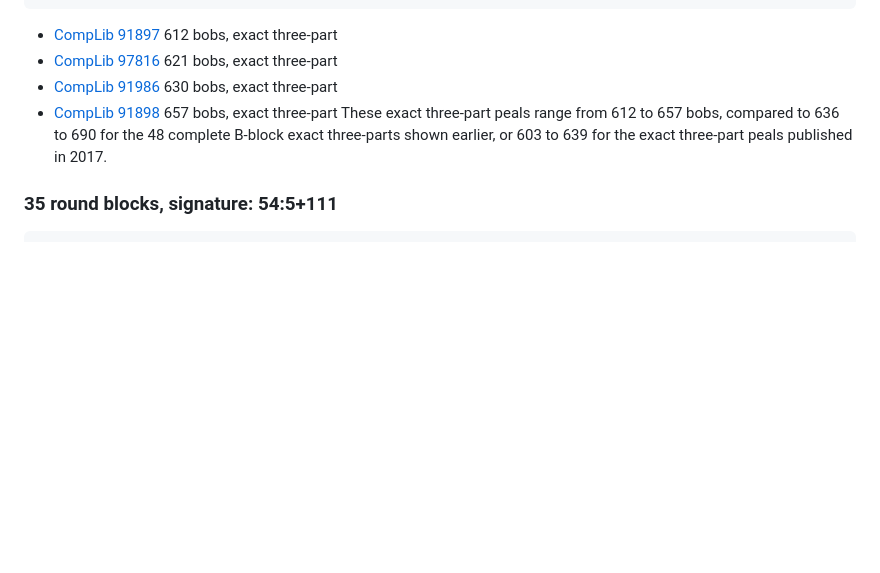
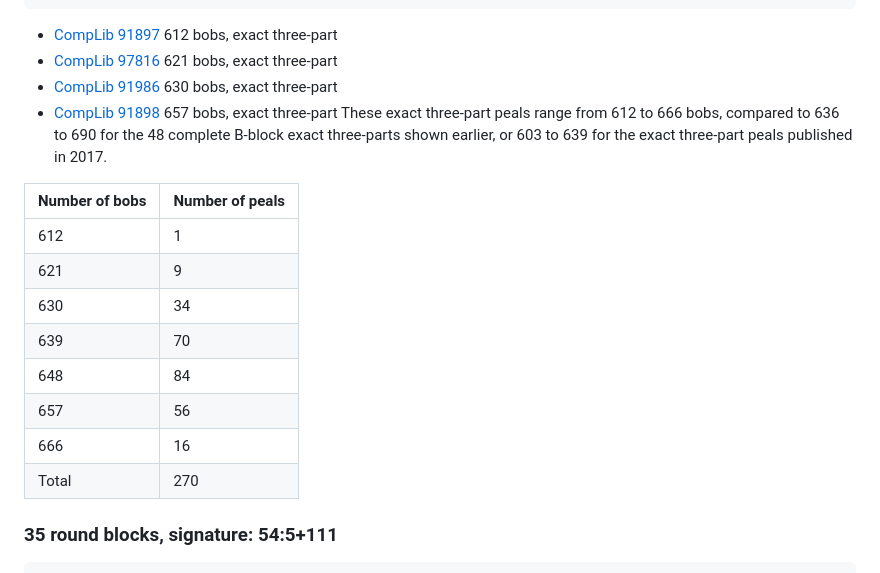
Before and after one commit to ajohnson1/ajohnson1.github.io, a Markdown page: bobsonly.md, the part around the change. Rendered like a GitHub page; blank space fills up the shorter version.

Commit message:
Update bobsonly.md
Bobs table for 42 cbb

````diff
--- a/bobsonly.md
+++ b/bobsonly.md
@@ -2305,7 +2305,18 @@ I have found [2 sets of round blocks](oddblocks/oddblocks_42.txt) which together
 - [CompLib 97816](https://complib.org/composition/97816) 621 bobs, exact three-part
 - [CompLib 91986](https://complib.org/composition/91986) 630 bobs, exact three-part
 - [CompLib 91898](https://complib.org/composition/91898) 657 bobs, exact three-part
-These exact three-part peals range from 612 to 657 bobs, compared to 636 to 690 for the 48 complete B-block exact three-parts shown earlier, or 603 to 639 for the exact three-part peals published in 2017.
+These exact three-part peals range from 612 to 666 bobs, compared to 636 to 690 for the 48 complete B-block exact three-parts shown earlier, or 603 to 639 for the exact three-part peals published in 2017.
+
+|Number of bobs|Number of peals|
+|----|----|
+|612|1|
+|621|9|
+|630|34|
+|639|70|
+|648|84|
+|657|56|
+|666|16|
+|Total|270|
 
 ### 35 round blocks, signature: 54:5+111
 ```
````
